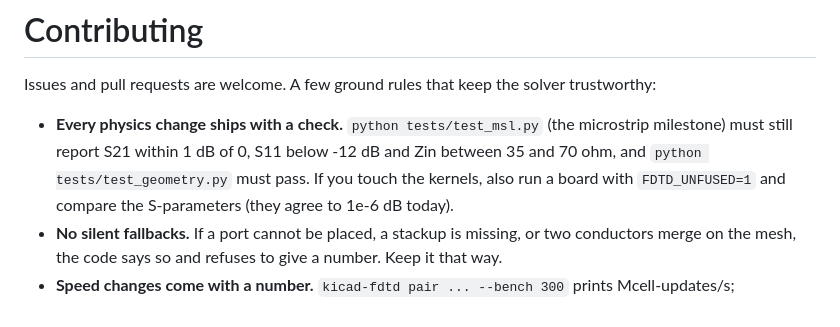
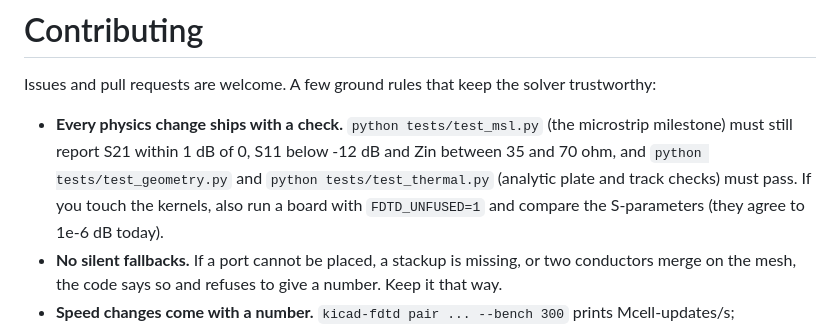
Before and after one commit to Jerome-Graves/kicad_fdtd, a Markdown page: CONTRIBUTING.md, the part around the change. Drawn GitHub-style.

```diff
--- a/CONTRIBUTING.md
+++ b/CONTRIBUTING.md
@@ -4,7 +4,8 @@ Issues and pull requests are welcome. A few ground rules that keep the solver tr
 
 - **Every physics change ships with a check.** `python tests/test_msl.py` (the microstrip milestone)
   must still report S21 within 1 dB of 0, S11 below -12 dB and Zin between 35 and 70 ohm, and
-  `python tests/test_geometry.py` must pass. If you touch the kernels, also run a board with
+  `python tests/test_geometry.py` and `python tests/test_thermal.py` (analytic plate and track
+  checks) must pass. If you touch the kernels, also run a board with
   `FDTD_UNFUSED=1` and compare the S-parameters (they agree to 1e-6 dB today).
 - **No silent fallbacks.** If a port cannot be placed, a stackup is missing, or two conductors
   merge on the mesh, the code says so and refuses to give a number. Keep it that way.
```
Also changed, not shown: README.md (+37 -6 lines), docs/gui_thermal.png (added), 9 other files.
